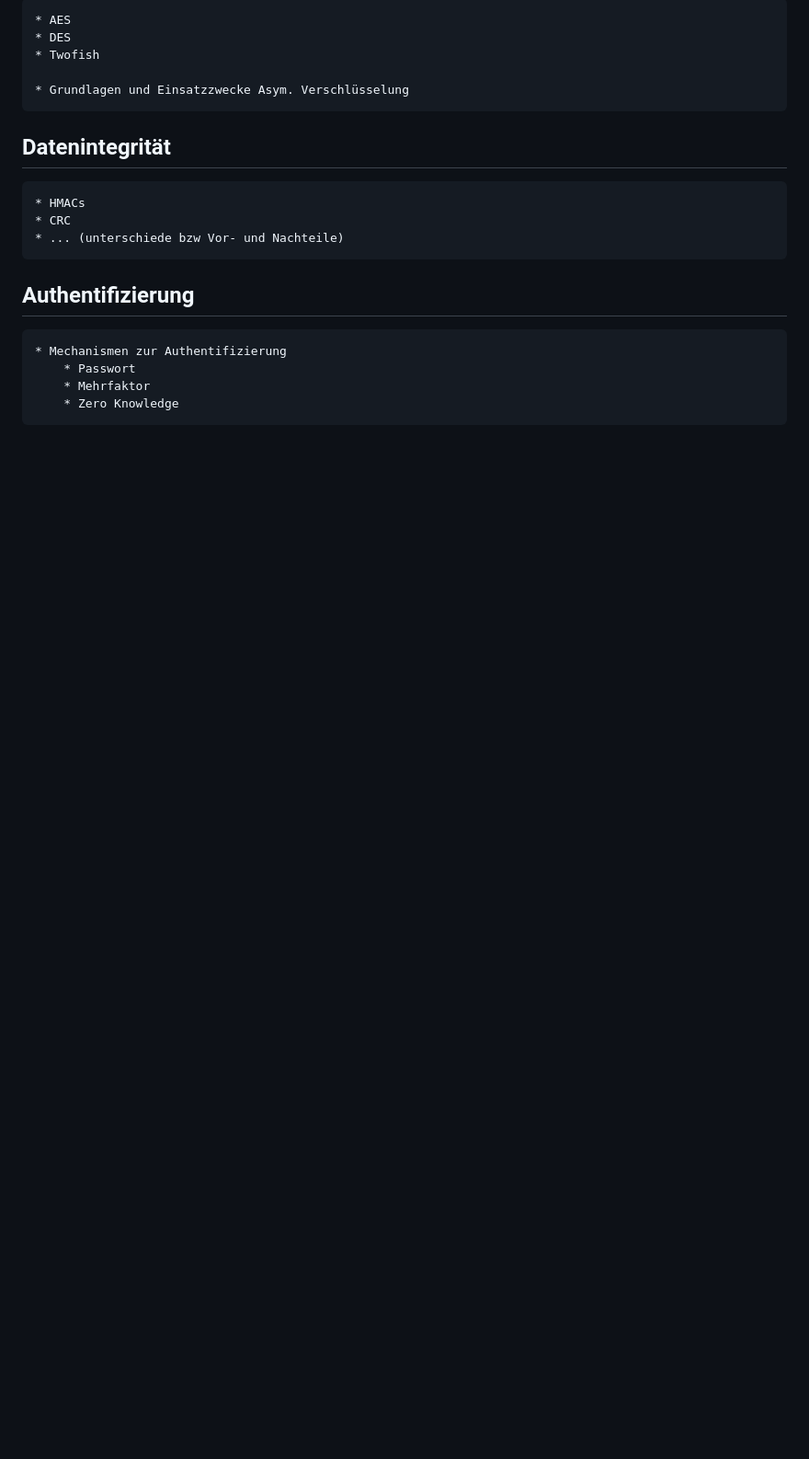
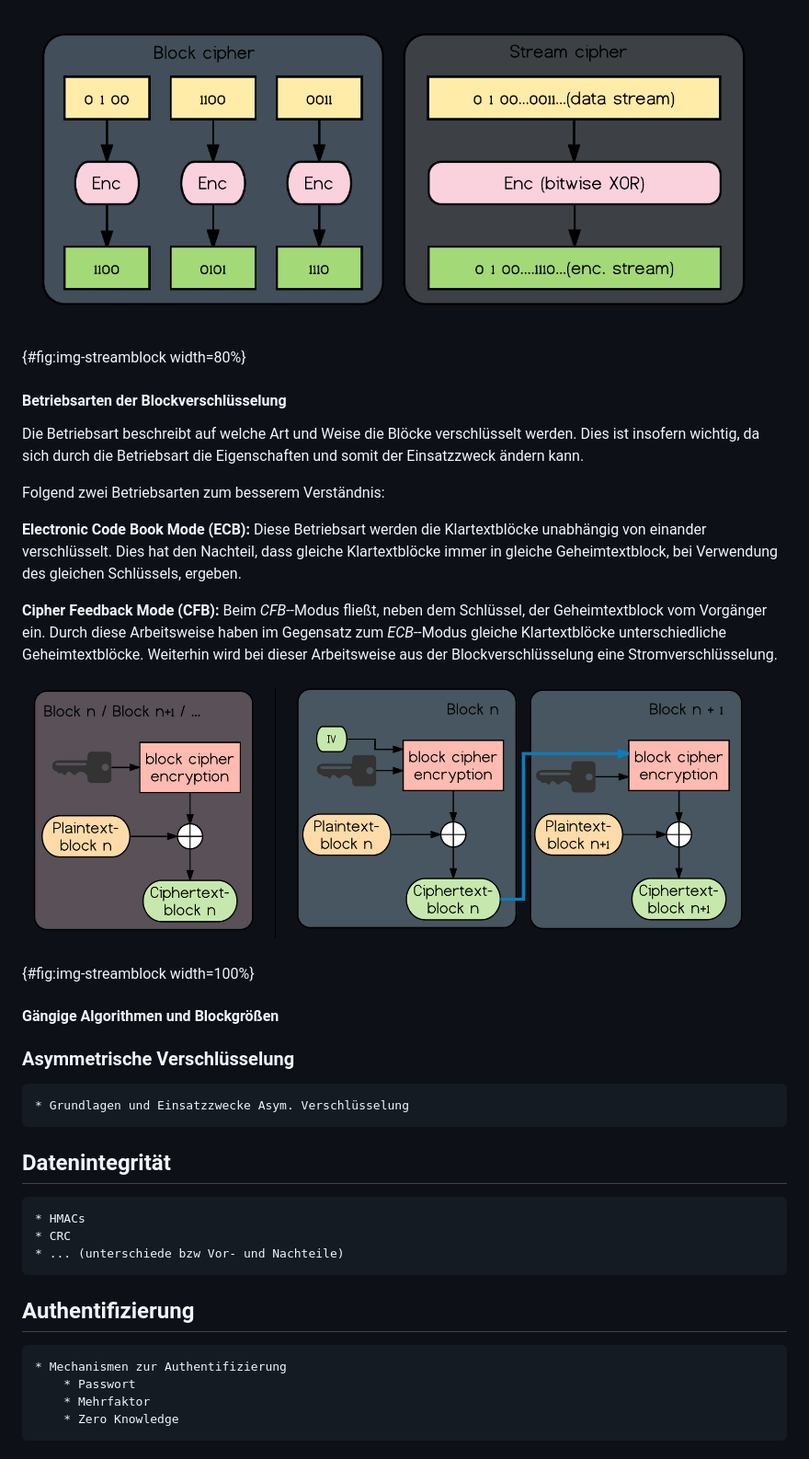
Before and after one commit to disorganizer/brig-thesis, a Markdown page: security/04-sicherheitsaspekte.md, the part around one of its changes. Shown at 92% size. Rendered like a GitHub page; pictures changed too: security/images/ciphermode.png (added), security/images/streamblock.png (added); blank space fills up the shorter version.

```diff
--- a/security/04-sicherheitsaspekte.md
+++ b/security/04-sicherheitsaspekte.md
@@ -31,7 +49,23 @@ Symmetrische Verfahren sind im Vergleich zu asymmetrischen Verfahren sehr effizi
 
-	* AES
-	* DES
-	* Twofish
+![Unterschied in der Arbeitsweise zwischen Block-- und Stromchiffre.](images/streamblock.png){#fig:img-streamblock width=80%}
+
+#### Betriebsarten der Blockverschlüsselung
+
+Die Betriebsart beschreibt auf welche Art und Weise die Blöcke verschlüsselt
+werden. Dies ist insofern wichtig, da sich durch die Betriebsart die
+Eigenschaften und somit der Einsatzzweck ändern kann.
+
+Folgend zwei Betriebsarten zum besserem Verständnis:
+
+**Electronic Code Book Mode (ECB):** Diese Betriebsart werden die Klartextblöcke unabhängig von einander verschlüsselt. Dies hat den Nachteil, dass gleiche Klartextblöcke immer in gleiche Geheimtextblock, bei Verwendung des gleichen Schlüssels, ergeben.
+
+**Cipher Feedback Mode (CFB):** Beim *CFB*--Modus fließt, neben dem Schlüssel, der Geheimtextblock vom Vorgänger ein. Durch diese Arbeitsweise haben im Gegensatz zum *ECB*--Modus gleiche Klartextblöcke unterschiedliche Geheimtextblöcke. Weiterhin wird bei dieser Arbeitsweise aus der Blockverschlüsselung eine Stromverschlüsselung.
+
+![ECB--Modus (links): Datenblöcke werden unabhängig von einander verschlüsselt. CFB--Modus (rechts): Datenblöcke hängen beim Verschlüsseln von einander ab.](images/ciphermode.png){#fig:img-streamblock width=100%}
+
+#### Gängige Algorithmen und Blockgrößen
+
+### Asymmetrische Verschlüsselung
 
 	* Grundlagen und Einsatzzwecke Asym. Verschlüsselung
 
```
Also changed, not shown: other parts of security/04-sicherheitsaspekte.md (+24 -6 lines), security/02-stand-der-technik.md (+6 -2 lines), security/images/symmetric.png, 1 other file.
